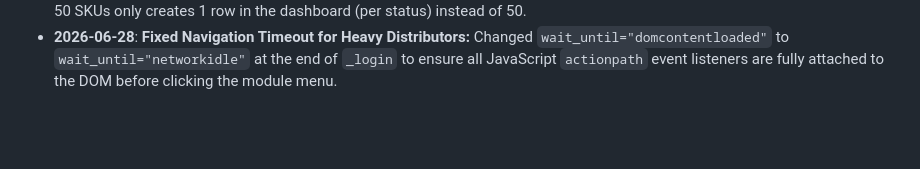
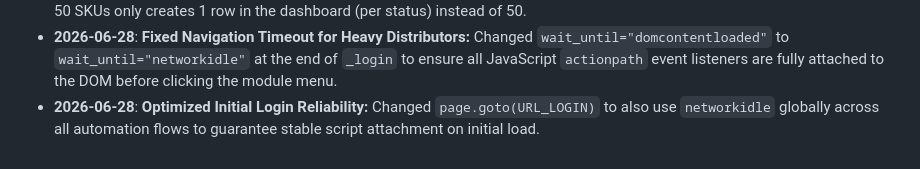
Before and after one commit to nerfbreak/newspage_automation, a Markdown page: .agents/MEMORY.md, the part around the change. Drawn GitHub-style; blank space fills up the shorter version.

Commit message:
docs: update memory with networkidle change for URL_LOGIN

```diff
--- a/.agents/MEMORY.md
+++ b/.agents/MEMORY.md
@@ -70,3 +70,4 @@ This file acts as the "Distributed Project Memory" for AI agents. It tracks arch
 - **2026-06-28**: **Fixed `_login` Race Condition (Dama Unlocked):** Replaced static 5s wait with dynamic 60s polling loop to handle slow Newspage servers showing "Same User Already Logged On" popup late.
 - **2026-06-28**: **Fixed Dashboard Duplicate Logs:** Added `drop_duplicates` grouped by minute in `0_dashboard.py` so adjusting 50 SKUs only creates 1 row in the dashboard (per status) instead of 50.
 - **2026-06-28**: **Fixed Navigation Timeout for Heavy Distributors:** Changed `wait_until="domcontentloaded"` to `wait_until="networkidle"` at the end of `_login` to ensure all JavaScript `actionpath` event listeners are fully attached to the DOM before clicking the module menu.
+- **2026-06-28**: **Optimized Initial Login Reliability:** Changed `page.goto(URL_LOGIN)` to also use `networkidle` globally across all automation flows to guarantee stable script attachment on initial load.
```
